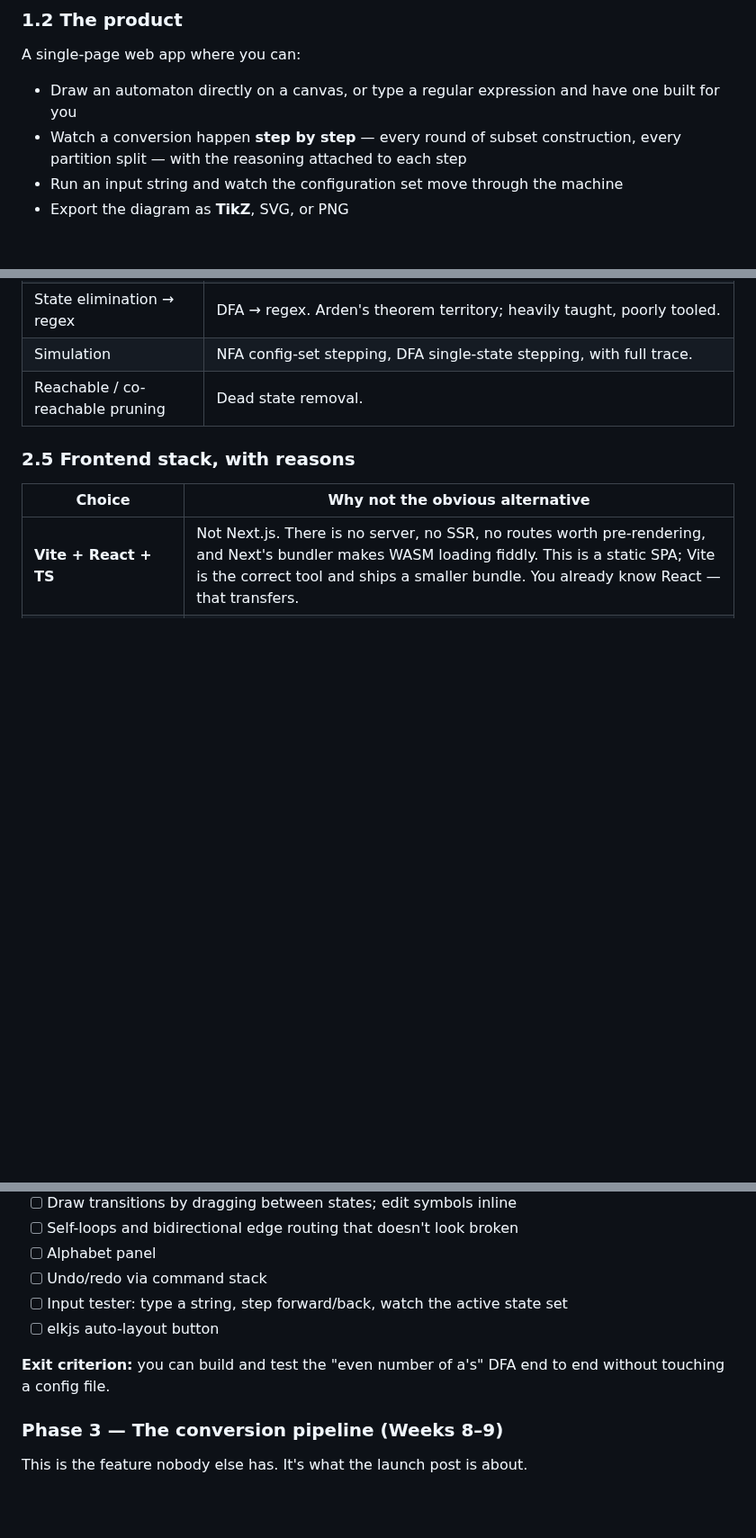
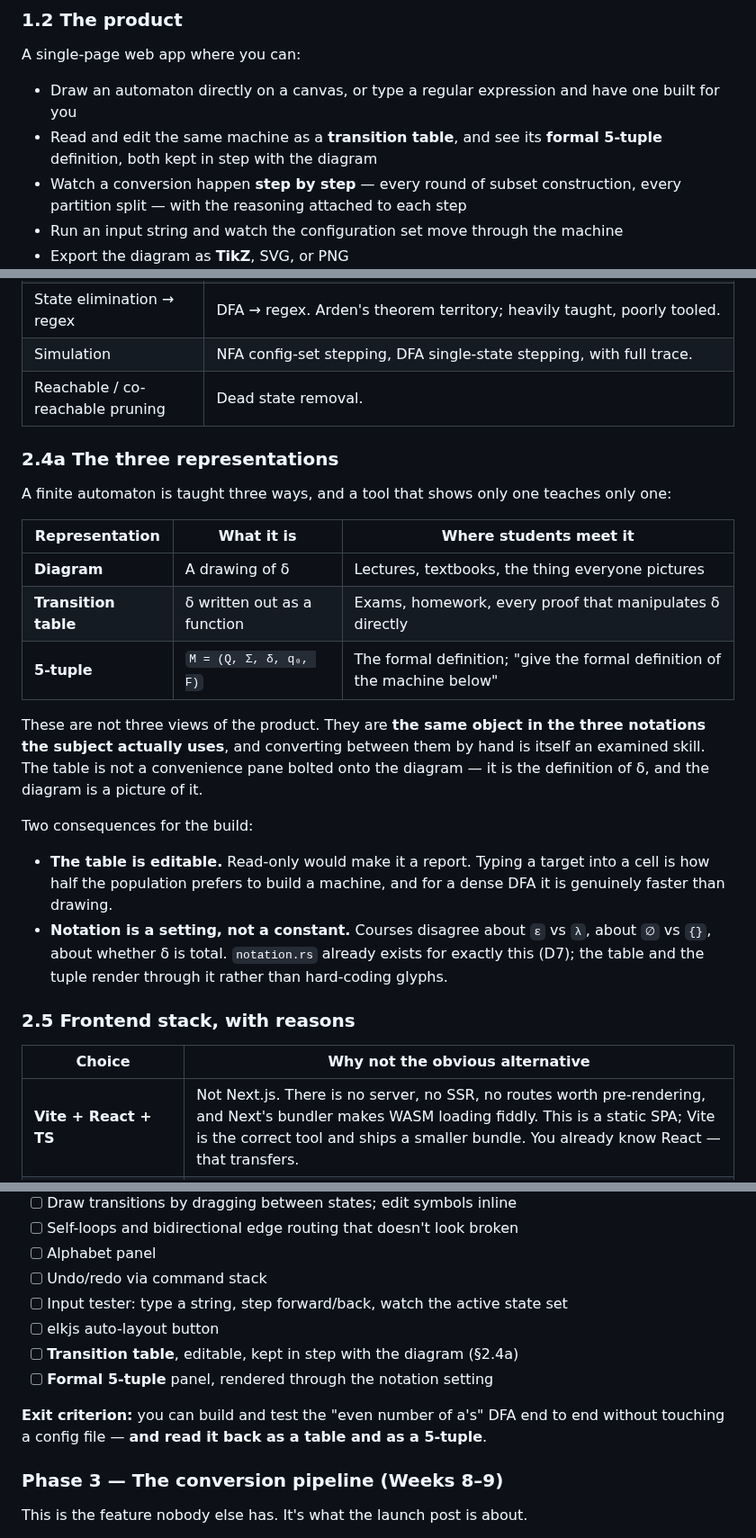
Before and after one commit to PranavShukla2/kleene, a Markdown page: docs/ROADMAP.md, 3 parts joined by grey strips. Shown at 90% size. Drawn GitHub-style; blank space fills up the shorter version.

Commit message:
roadmap: the three representations, not one
Adds §2.4a and threads the table and the 5-tuple through §1.2 and Phase 2.

The gap this closes is not a missing panel. A finite automaton is taught in
three notations — diagram, transition table, and the formal tuple
`M = (Q, Σ, δ, q₀, F)` — and converting between them by hand is itself an
examined skill. The table is not a convenience view of the diagram; it is δ
written out, and the diagram is a picture of it. A tool that shows only the
picture teaches only one third of the notation the subject uses.

Two consequences are written down because both are easy to get wrong later:

The table is *editable*. Read-only would make it a report. Typing a target
into a cell is how a large share of people prefer to build a machine, and for
a dense DFA it is genuinely faster than drawing one.

Notation is a setting, not a constant. Courses disagree about ε versus λ and
about ∅ versus {}, and `notation.rs` already exists for exactly this under D7
— so the table and the tuple render through it rather than hard-coding glyphs
that would then need finding and replacing across every exporter.

```diff
--- a/docs/ROADMAP.md
+++ b/docs/ROADMAP.md
@@ -28,6 +28,8 @@ Three concrete pains, all of which you have personally felt this semester:
 A single-page web app where you can:
 
 - Draw an automaton directly on a canvas, or type a regular expression and have one built for you
+- Read and edit the same machine as a **transition table**, and see its **formal 5-tuple**
+  definition, both kept in step with the diagram
 - Watch a conversion happen **step by step** — every round of subset construction, every partition split — with the reasoning attached to each step
 - Run an input string and watch the configuration set move through the machine
 - Export the diagram as **TikZ**, SVG, or PNG
@@ -196,6 +198,30 @@ The document format layers presentation on top:
 | Simulation | NFA config-set stepping, DFA single-state stepping, with full trace. |
 | Reachable / co-reachable pruning | Dead state removal. |
 
+### 2.4a The three representations
+
+A finite automaton is taught three ways, and a tool that shows only one teaches only one:
+
+| Representation | What it is | Where students meet it |
+|---|---|---|
+| **Diagram** | A drawing of δ | Lectures, textbooks, the thing everyone pictures |
+| **Transition table** | δ written out as a function | Exams, homework, every proof that manipulates δ directly |
+| **5-tuple** | `M = (Q, Σ, δ, q₀, F)` | The formal definition; "give the formal definition of the machine below" |
+
+These are not three views of the product. They are **the same object in the three notations
+the subject actually uses**, and converting between them by hand is itself an examined skill.
+The table is not a convenience pane bolted onto the diagram — it is the definition of δ, and
+the diagram is a picture of it.
+
+Two consequences for the build:
+
+- **The table is editable.** Read-only would make it a report. Typing a target into a cell is
+  how half the population prefers to build a machine, and for a dense DFA it is genuinely
+  faster than drawing.
+- **Notation is a setting, not a constant.** Courses disagree about `ε` vs `λ`, about `∅` vs
+  `{}`, about whether δ is total. `notation.rs` already exists for exactly this (D7); the table
+  and the tuple render through it rather than hard-coding glyphs.
+
 ### 2.5 Frontend stack, with reasons
 
 | Choice | Why not the obvious alternative |
@@ -355,8 +381,10 @@ The longest and least glamorous phase. Budget honestly.
 - [ ] Undo/redo via command stack
 - [ ] Input tester: type a string, step forward/back, watch the active state set
 - [ ] elkjs auto-layout button
+- [ ] **Transition table**, editable, kept in step with the diagram (§2.4a)
+- [ ] **Formal 5-tuple** panel, rendered through the notation setting
 
-**Exit criterion:** you can build and test the "even number of a's" DFA end to end without touching a config file.
+**Exit criterion:** you can build and test the "even number of a's" DFA end to end without touching a config file — **and read it back as a table and as a 5-tuple**.
 
 ### Phase 3 — The conversion pipeline (Weeks 8–9)
 
```
